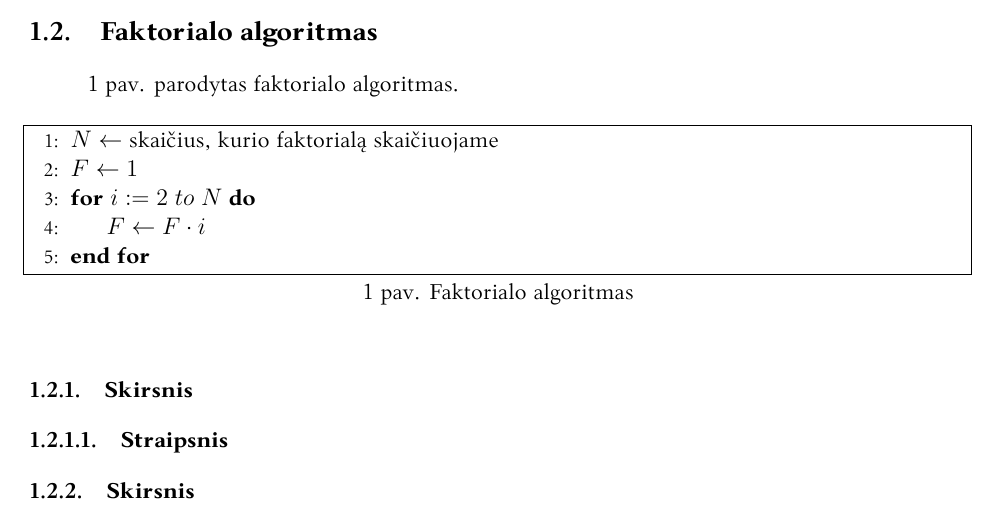
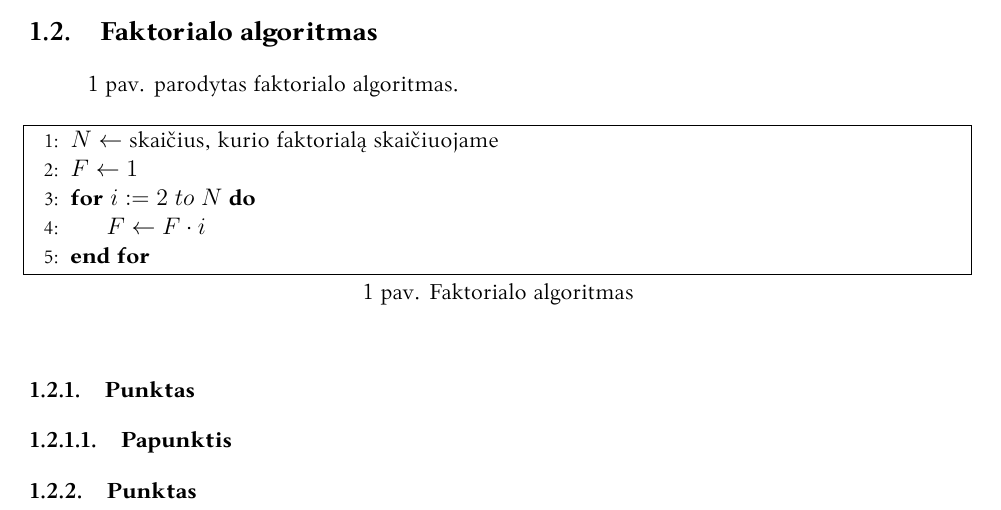
Before and after one commit to LIKS/course_work_template_vu_mif_se, a LaTeX document (kursinis.tex, which reads VUMIFPSkursinis.cls): part of page 4 of 10, cut so that both start at the same text. Compiled offline with XeLaTeX.

Commit message:
add notes on where to find new font versions, that csquotes.cfg file will not be needed in the future, add enquote usage example, correct subsubsection and subsubsubsection names, do not needlessly add all cited works to a category as biblatex already prints only cited works in bibliography

```diff
--- a/VUMIFPSkursinis.cls
+++ b/VUMIFPSkursinis.cls
@@ -26,7 +29,7 @@
     BoldFont=*-bd,
     ItalicFont=*-it,
     BoldItalicFont=*-bi,
-]{Palem3.2.05}  % Teksto šriftas bus Palemonas
+]{Palem3.2.05}
 
 \RequirePackage{setspace} % Intervalas tarp eilučių
 \RequirePackage[
@@ -84,11 +87,9 @@
     references = {Šaltiniai},
 }
 
-% Pridedame visus pacituotus darbus į kategoriją, tai leidžia
-% spausdinti tik pacituotus darbus su \printbibliography[category=cited]
-\DeclareBibliographyCategory{cited}
-\AtEveryCitekey{\addtocategory{cited}{\thefield{entrykey}}}
-
+% TODO: pašalinti csquotes.cfg failą 2025 metais, nes csquotes
+% paketas pridėjo lietuvišką kabučių stilių 2023-01-24, tad nebereikės
+% specialios konfigūracijos, kai nauja versija bus plačiai prieinama
 \RequirePackage[style=lithuanian]{csquotes}
 
 % -------------------------------
--- a/kursinis.tex
+++ b/kursinis.tex
@@ -75,9 +75,9 @@ PvzElPubLt, PvzElPubEn, PvzMagistrLt, PvzPhdEn}.
 \label{alg:factorial}
 \end{algorithm}
 
-\subsubsection{Skirsnis}
-\subsubsubsection{Straipsnis}
-\subsubsection{Skirsnis}
+\subsubsection{Punktas}
+\subsubsubsection{Papunktis}
+\subsubsection{Punktas}
 \section{Skyrius}
 \subsection{Poskyris}
 \subsection{Poskyris}
```
Also changed, not shown: kursinis.pdf, VUMIFPSkursinis.cls (3 more changed lines), kursinis.tex (4 more changed lines).
